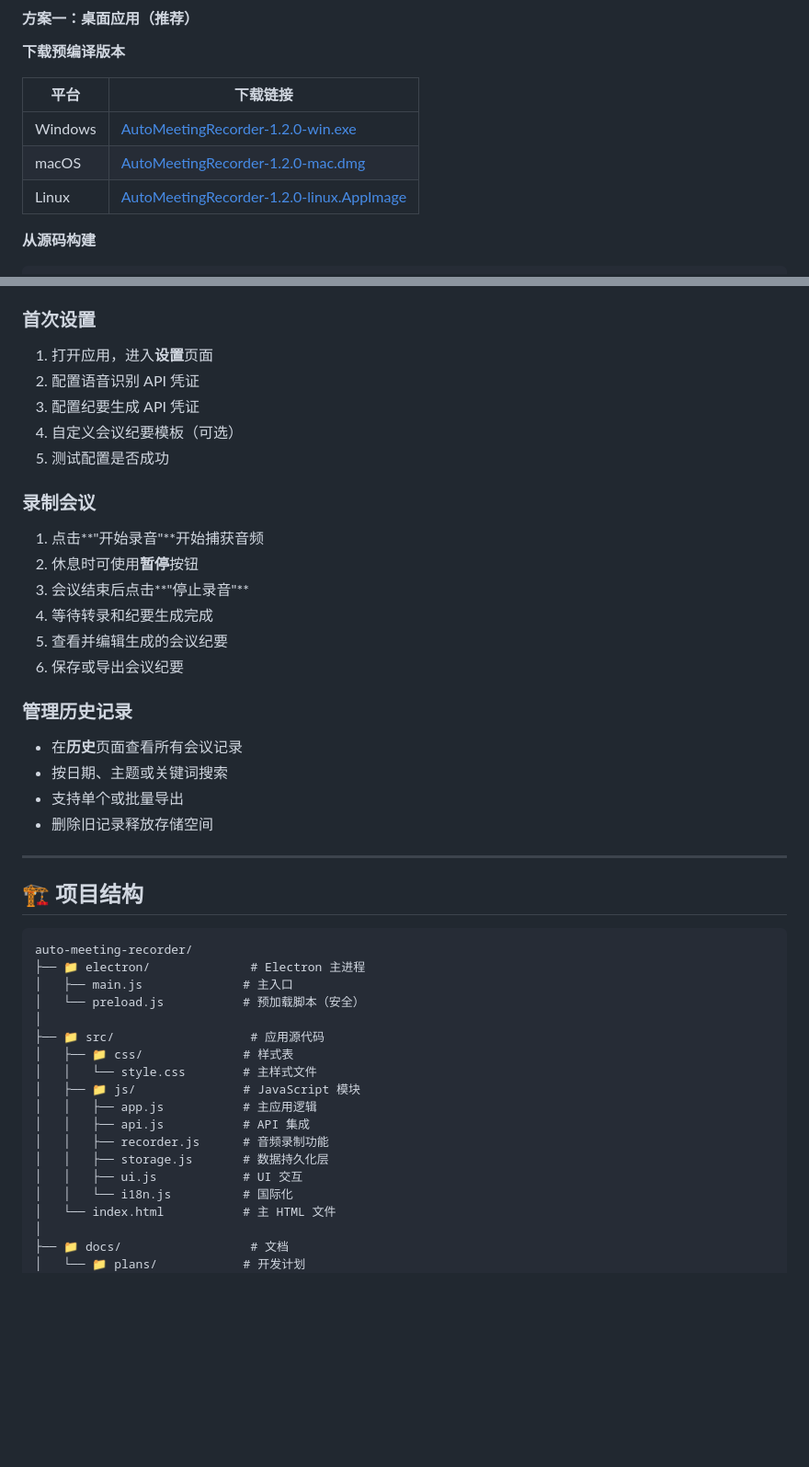
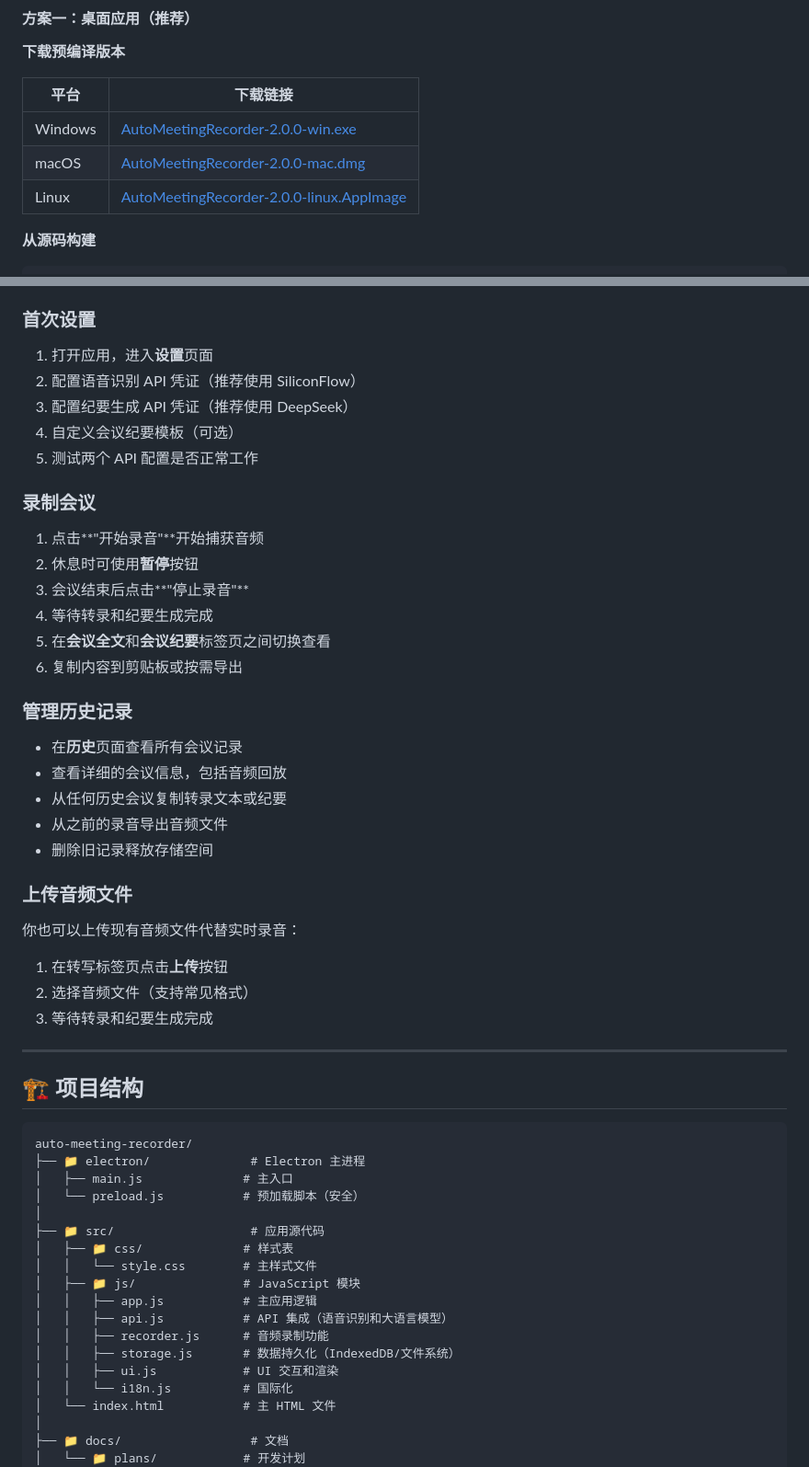
Before and after one commit to lester2pastm/auto-meeting-recorder, a Markdown page: README_CN.md, 2 parts joined by grey strips. Shown at 92% size. Drawn GitHub-style; blank space fills up the shorter version.

```diff
--- a/README_CN.md
+++ b/README_CN.md
@@ -135,9 +162,9 @@
 
 | 平台 | 下载链接 |
 |------|----------|
-| Windows | [AutoMeetingRecorder-1.2.0-win.exe](https://github.com/lester2pastm/auto-meeting-recorder/releases) |
-| macOS | [AutoMeetingRecorder-1.2.0-mac.dmg](https://github.com/lester2pastm/auto-meeting-recorder/releases) |
-| Linux | [AutoMeetingRecorder-1.2.0-linux.AppImage](https://github.com/lester2pastm/auto-meeting-recorder/releases) |
+| Windows | [AutoMeetingRecorder-2.0.0-win.exe](https://github.com/lester2pastm/auto-meeting-recorder/releases) |
+| macOS | [AutoMeetingRecorder-2.0.0-mac.dmg](https://github.com/lester2pastm/auto-meeting-recorder/releases) |
+| Linux | [AutoMeetingRecorder-2.0.0-linux.AppImage](https://github.com/lester2pastm/auto-meeting-recorder/releases) |
 
 **从源码构建**
 
@@ -226,10 +254,10 @@ npx serve src
 ### 首次设置
 
 1. 打开应用，进入**设置**页面
-2. 配置语音识别 API 凭证
-3. 配置纪要生成 API 凭证
+2. 配置语音识别 API 凭证（推荐使用 SiliconFlow）
+3. 配置纪要生成 API 凭证（推荐使用 DeepSeek）
 4. 自定义会议纪要模板（可选）
-5. 测试配置是否成功
+5. 测试两个 API 配置是否正常工作
 
 ### 录制会议
 
@@ -237,15 +265,24 @@ npx serve src
 2. 休息时可使用**暂停**按钮
 3. 会议结束后点击**"停止录音"**
 4. 等待转录和纪要生成完成
-5. 查看并编辑生成的会议纪要
-6. 保存或导出会议纪要
+5. 在**会议全文**和**会议纪要**标签页之间切换查看
+6. 复制内容到剪贴板或按需导出
 
 ### 管理历史记录
 
 - 在**历史**页面查看所有会议记录
-- 按日期、主题或关键词搜索
-- 支持单个或批量导出
+- 查看详细的会议信息，包括音频回放
+- 从任何历史会议复制转录文本或纪要
+- 从之前的录音导出音频文件
 - 删除旧记录释放存储空间
+
+### 上传音频文件
+
+你也可以上传现有音频文件代替实时录音：
+
+1. 在转写标签页点击**上传**按钮
+2. 选择音频文件（支持常见格式）
+3. 等待转录和纪要生成完成
 
 ---
 
@@ -262,10 +299,10 @@ auto-meeting-recorder/
 │   │   └── style.css        # 主样式文件
 │   ├── 📁 js/               # JavaScript 模块
 │   │   ├── app.js           # 主应用逻辑
-│   │   ├── api.js           # API 集成
+│   │   ├── api.js           # API 集成（语音识别和大语言模型）
 │   │   ├── recorder.js      # 音频录制功能
-│   │   ├── storage.js       # 数据持久化层
-│   │   ├── ui.js            # UI 交互
+│   │   ├── storage.js       # 数据持久化（IndexedDB/文件系统）
+│   │   ├── ui.js            # UI 交互和渲染
 │   │   └── i18n.js          # 国际化
 │   └── index.html           # 主 HTML 文件
 │
```
Also changed, not shown: other parts of README_CN.md (+50 -22 lines).
